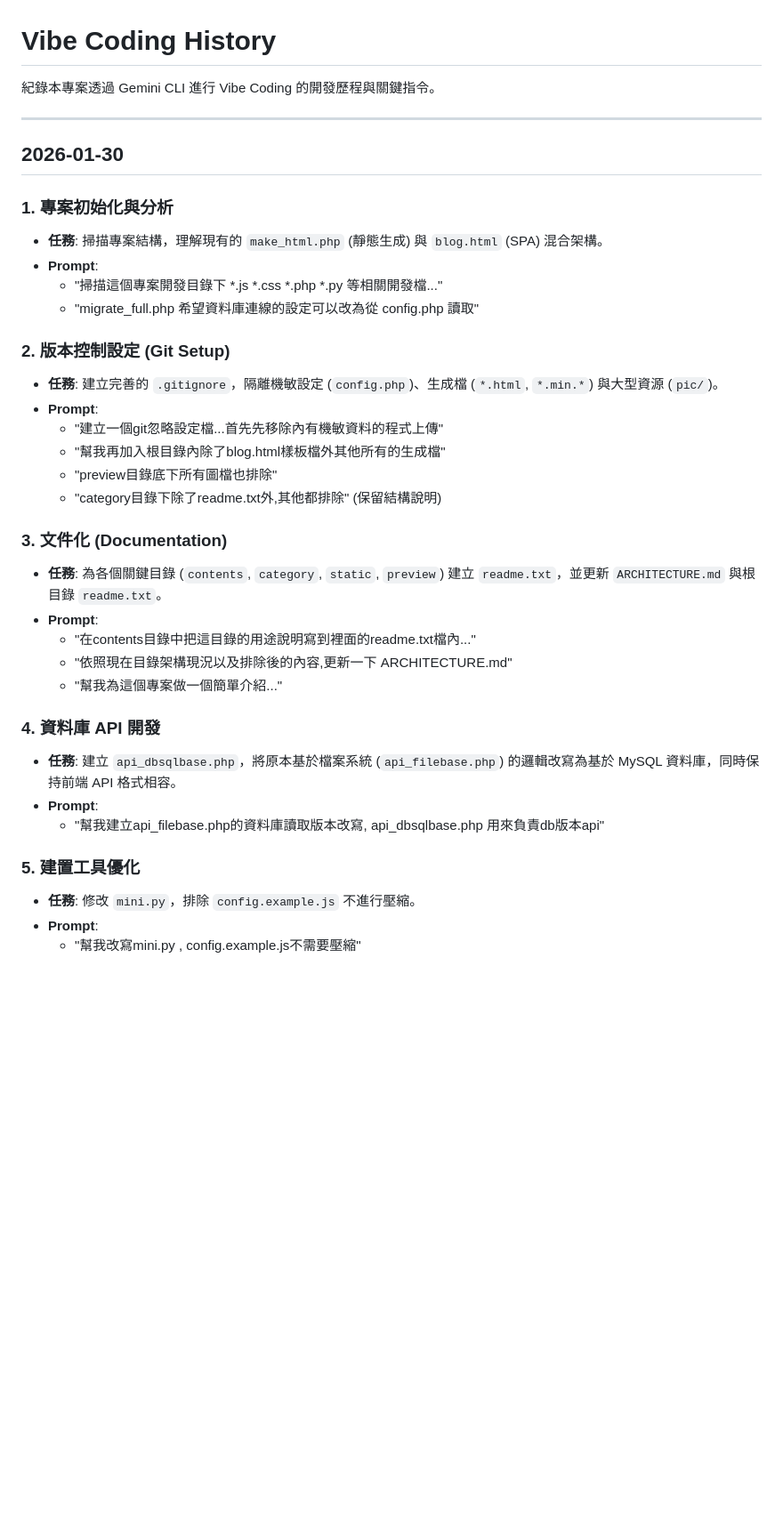
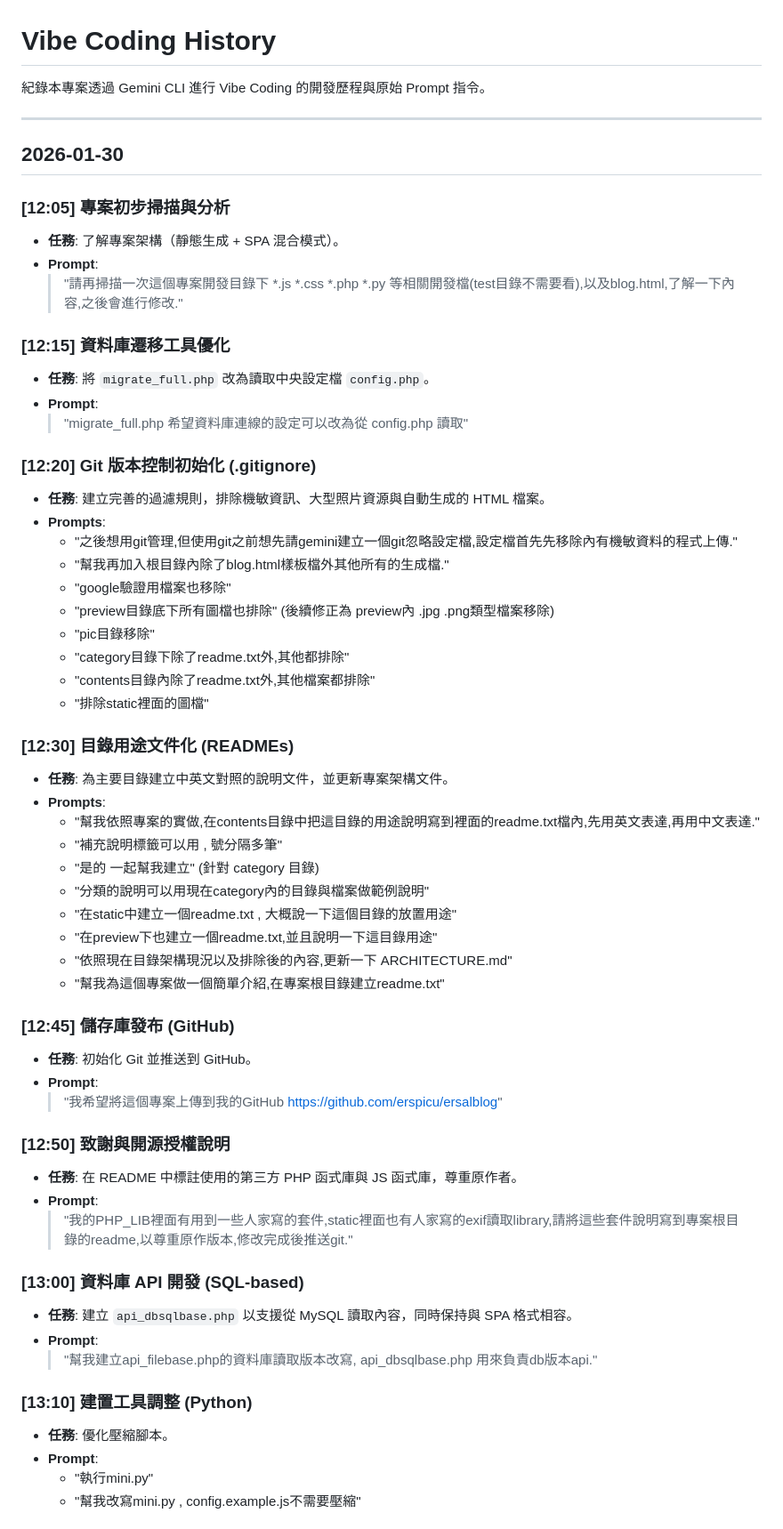
Before and after one commit to erspicu/ersalblog, a Markdown page: HISTORY.md, the part around one of its changes. Shown at 89% size. GitHub-like rendering; blank space fills up the shorter version.

Commit message:
Docs: Complete Vibe Coding history with full prompts and timestamps

```diff
--- a/HISTORY.md
+++ b/HISTORY.md
@@ -1,39 +1,63 @@
 # Vibe Coding History
 
-紀錄本專案透過 Gemini CLI 進行 Vibe Coding 的開發歷程與關鍵指令。
+紀錄本專案透過 Gemini CLI 進行 Vibe Coding 的開發歷程與原始 Prompt 指令。
 
 ---
 
 ## 2026-01-30
 
-### 1. 專案初始化與分析
-- **任務**: 掃描專案結構，理解現有的 `make_html.php` (靜態生成) 與 `blog.html` (SPA) 混合架構。
+### [12:05] 專案初步掃描與分析
+- **任務**: 了解專案架構（靜態生成 + SPA 混合模式）。
 - **Prompt**:
-    - "掃描這個專案開發目錄下 *.js *.css *.php *.py 等相關開發檔..."
-    - "migrate_full.php 希望資料庫連線的設定可以改為從 config.php 讀取"
+    > "請再掃描一次這個專案開發目錄下 *.js *.css *.php *.py 等相關開發檔(test目錄不需要看),以及blog.html,了解一下內容,之後會進行修改."
 
-### 2. 版本控制設定 (Git Setup)
-- **任務**: 建立完善的 `.gitignore`，隔離機敏設定 (`config.php`)、生成檔 (`*.html`, `*.min.*`) 與大型資源 (`pic/`)。
+### [12:15] 資料庫遷移工具優化
+- **任務**: 將 `migrate_full.php` 改為讀取中央設定檔 `config.php`。
 - **Prompt**:
-    - "建立一個git忽略設定檔...首先先移除內有機敏資料的程式上傳"
-    - "幫我再加入根目錄內除了blog.html樣板檔外其他所有的生成檔"
-    - "preview目錄底下所有圖檔也排除"
-    - "category目錄下除了readme.txt外,其他都排除" (保留結構說明)
+    > "migrate_full.php 希望資料庫連線的設定可以改為從 config.php 讀取"
 
-### 3. 文件化 (Documentation)
-- **任務**: 為各個關鍵目錄 (`contents`, `category`, `static`, `preview`) 建立 `readme.txt`，並更新 `ARCHITECTURE.md` 與根目錄 `readme.txt`。
+### [12:20] Git 版本控制初始化 (.gitignore)
+- **任務**: 建立完善的過濾規則，排除機敏資訊、大型照片資源與自動生成的 HTML 檔案。
+- **Prompts**:
+    - "之後想用git管理,但使用git之前想先請gemini建立一個git忽略設定檔,設定檔首先先移除內有機敏資料的程式上傳."
+    - "幫我再加入根目錄內除了blog.html樣板檔外其他所有的生成檔."
+    - "google驗證用檔案也移除"
+    - "preview目錄底下所有圖檔也排除" (後續修正為 preview內 .jpg .png類型檔案移除)
+    - "pic目錄移除"
+    - "category目錄下除了readme.txt外,其他都排除"
+    - "contents目錄內除了readme.txt外,其他檔案都排除"
+    - "排除static裡面的圖檔"
+
+### [12:30] 目錄用途文件化 (READMEs)
+- **任務**: 為主要目錄建立中英文對照的說明文件，並更新專案架構文件。
+- **Prompts**:
+    - "幫我依照專案的實做,在contents目錄中把這目錄的用途說明寫到裡面的readme.txt檔內,先用英文表達,再用中文表達."
+    - "補充說明標籤可以用 , 號分隔多筆"
+    - "是的 一起幫我建立" (針對 category 目錄)
+    - "分類的說明可以用現在category內的目錄與檔案做範例說明"
+    - "在static中建立一個readme.txt , 大概說一下這個目錄的放置用途"
+    - "在preview下也建立一個readme.txt,並且說明一下這目錄用途"
+    - "依照現在目錄架構現況以及排除後的內容,更新一下 ARCHITECTURE.md"
+    - "幫我為這個專案做一個簡單介紹,在專案根目錄建立readme.txt"
+
+### [12:45] 儲存庫發布 (GitHub)
+- **任務**: 初始化 Git 並推送到 GitHub。
 - **Prompt**:
-    - "在contents目錄中把這目錄的用途說明寫到裡面的readme.txt檔內..."
-    - "依照現在目錄架構現況以及排除後的內容,更新一下 ARCHITECTURE.md"
-    - "幫我為這個專案做一個簡單介紹..."
+    > "我希望將這個專案上傳到我的GitHub https://github.com/erspicu/ersalblog"
 
-### 4. 資料庫 API 開發
-- **任務**: 建立 `api_dbsqlbase.php`，將原本基於檔案系統 (`api_filebase.php`) 的邏輯改寫為基於 MySQL 資料庫，同時保持前端 API 格式相容。
+### [12:50] 致謝與開源授權說明
+- **任務**: 在 README 中標註使用的第三方 PHP 函式庫與 JS 函式庫，尊重原作者。
 - **Prompt**:
-    - "幫我建立api_filebase.php的資料庫讀取版本改寫, api_dbsqlbase.php 用來負責db版本api"
+    > "我的PHP_LIB裡面有用到一些人家寫的套件,static裡面也有人家寫的exif讀取library,請將這些套件說明寫到專案根目錄的readme,以尊重原作版本,修改完成後推送git."
 
-### 5. 建置工具優化
-- **任務**: 修改 `mini.py`，排除 `config.example.js` 不進行壓縮。
+### [13:00] 資料庫 API 開發 (SQL-based)
+- **任務**: 建立 `api_dbsqlbase.php` 以支援從 MySQL 讀取內容，同時保持與 SPA 格式相容。
 - **Prompt**:
+    > "幫我建立api_filebase.php的資料庫讀取版本改寫, api_dbsqlbase.php 用來負責db版本api."
+
+### [13:10] 建置工具調整 (Python)
+- **任務**: 優化壓縮腳本。
+- **Prompt**:
+    - "執行mini.py"
     - "幫我改寫mini.py , config.example.js不需要壓縮"
 
```
Also changed, not shown: other parts of HISTORY.md (+17 -17 lines).
